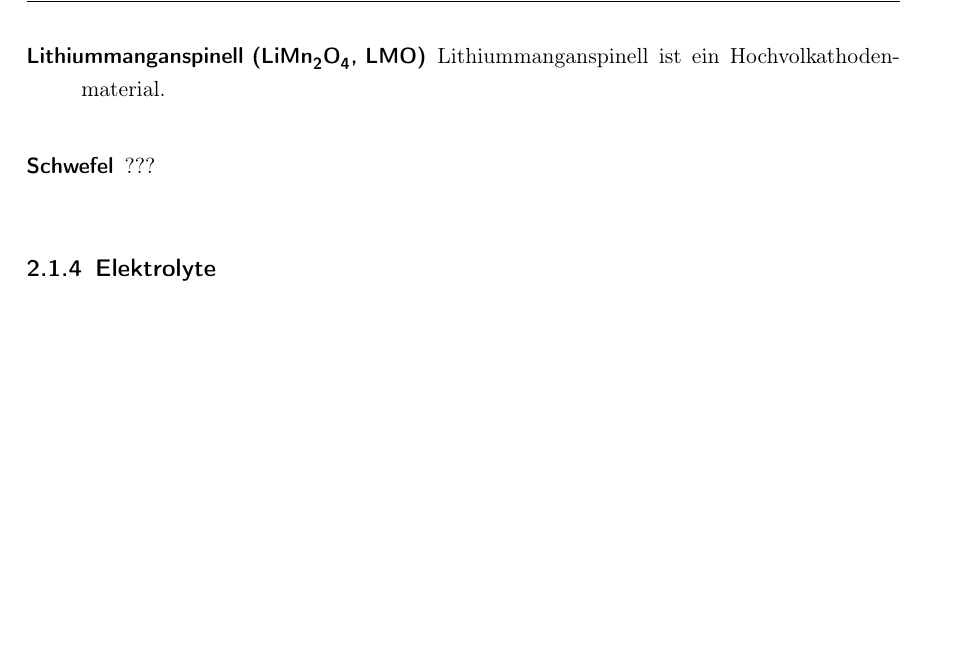
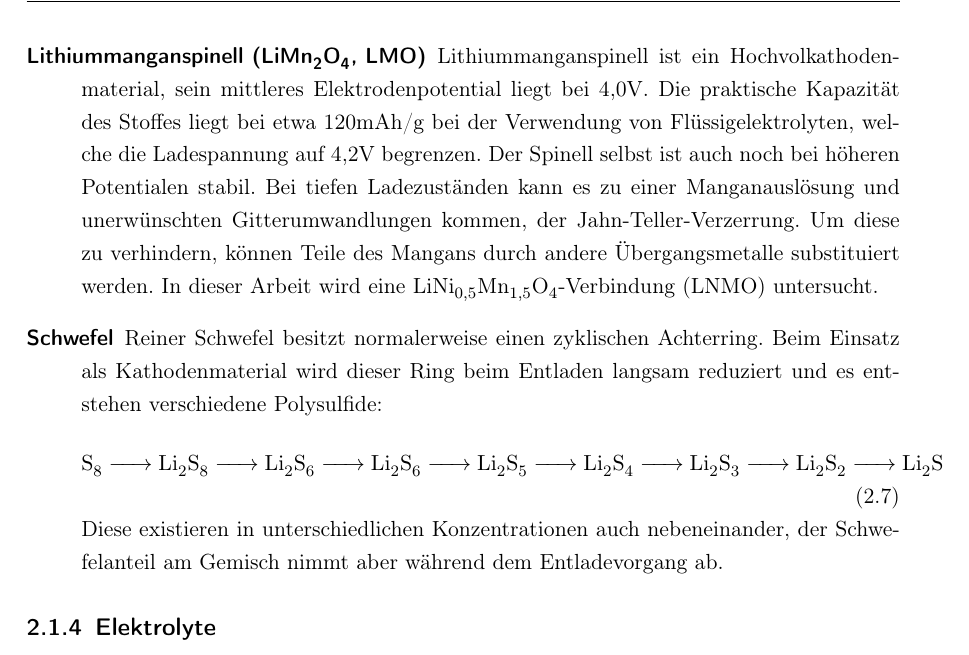
Before and after one commit to m0l0t0ph/thesis, a LaTeX book (Ausarbeitung/Masterarbeit.tex): part of page 18 of 38, cut so that both start at the same text, the shorter picture padded with empty space. Compiled offline with pdfLaTeX.

Commit message:
Grundlagen

```diff
--- a/Ausarbeitung/Masterarbeit.tex
+++ b/Ausarbeitung/Masterarbeit.tex
@@ -376,8 +376,13 @@ Für die meisten Zellen in dieser Arbeit kamen metallische Lithiumanoden zum Ein
 \subsubsection{Typische Kathodenmaterialien}
 \begin{description}
 \item[Lithiumcobaltdioxid (\ce{LiCoO2})] Die praktische Kapazität von Lithiumcobaltoxid liegt bei 150mAh/g. Dies liegt an der Tatsache, dass nur etwa 60\% der Lithiumatome aus dem Gitter ausgebaut werden dürfen, da es sonst durch den Zusammenbruch der Struktur zur Bildung von Sauerstoff kommt. Beim Laden muss daher die Spannung unter 4,2V gehalten werden. Die Diffusion läuft daher zweidimensional zwischen zwei Schichten ab. Das mittlere Elektrodenpotential von Lithiumcobaltoxid liegt bei hohen 3,9V.
-\item[Lithiummanganspinell (\ce{LiMn2O4}, LMO)] Lithiummanganspinell ist ein Hochvolkathodenmaterial. %LMNO ???
-\item[Schwefel] ???
+\item[Lithiummanganspinell (\ce{LiMn2O4}, LMO)] Lithiummanganspinell ist ein Hochvolkathodenmaterial, sein mittleres Elektrodenpotential liegt bei 4,0V. Die praktische Kapazität des Stoffes liegt bei etwa 120mAh/g bei der Verwendung von Flüssigelektrolyten, welche die Ladespannung auf 4,2V begrenzen. Der Spinell selbst ist auch noch bei höheren Potentialen stabil. Bei tiefen Ladezuständen kann es zu einer Manganauslösung und unerwünschten Gitterumwandlungen kommen, der Jahn-Teller-Verzerrung. Um diese zu verhindern, können Teile des Mangans durch andere Übergangsmetalle substituiert werden. In dieser Arbeit wird eine \ce{LiNi_{0,5}Mn_{1,5}O4}-Verbindung (LNMO) untersucht.
+\item[Schwefel] Reiner Schwefel besitzt normalerweise einen zyklischen Achterring. Beim Einsatz als Kathodenmaterial wird dieser Ring beim Entladen langsam reduziert und es entstehen verschiedene Polysulfide:
+\begin{equation}
+\ce{S8 -> Li2S8 -> Li2S6 -> Li2S6 -> Li2S5 }%Zeilenumbruch hier
+\ce{-> Li2S4 -> Li2S3 -> Li2S2 -> Li2S}
+\end{equation}
+Diese existieren in unterschiedlichen Konzentrationen auch nebeneinander, der Schwefelanteil am Gemisch nimmt aber während dem Entladevorgang ab.
 \end{description}
 \subsection{Elektrolyte}
 Elektrolyte sollen möglichst wenig elektronenleitend sein, um eine schleichende Selbstentladung der Batterie zu verhindern. Gleichzeitig muss aber eine gute Ionenleitfähigkeit gewährleistet werden, um eine hohe Leistung der Zelle zu ermöglichen. Weiterhin müssen die Grenzflächen zwischen Elektrode und Elektrolyt eine ausreichende Güte besitzen, damit die Ionen zwischen beiden Zellbestandteilen wandern können.
```
Also changed, not shown: 4 other files.
